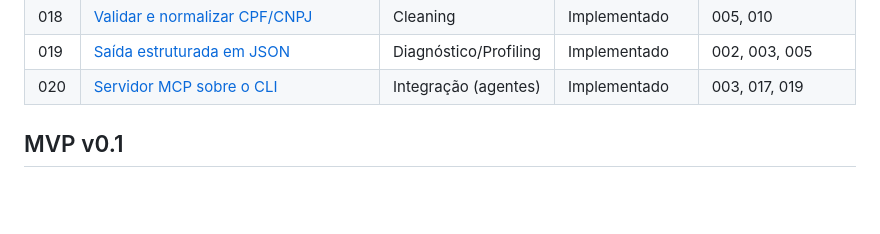
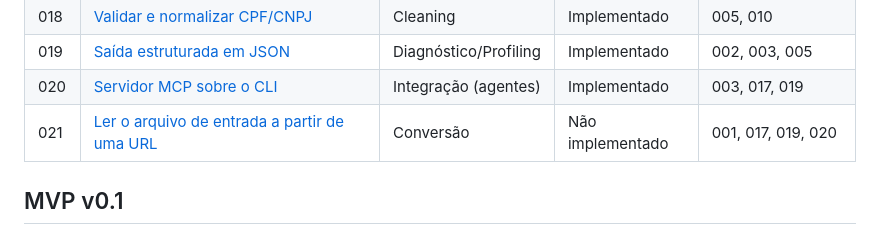
Before and after one commit to wvcode/cli-python, a Markdown page: specs/README.md, the part around the change. Drawn GitHub-style; blank space fills up the shorter version.

Commit message:
feat: add spec to support for reading input files from URLs

```diff
--- a/specs/README.md
+++ b/specs/README.md
@@ -24,6 +24,7 @@ Uma spec por user story, derivadas de [ideia.md](ideia.md), na ordem sugerida de
 | 018 | [Validar e normalizar CPF/CNPJ](018-cpf-cnpj-validacao.md) | Cleaning | Implementado | 005, 010 |
 | 019 | [Saída estruturada em JSON](019-saida-json.md) | Diagnóstico/Profiling | Implementado | 002, 003, 005 |
 | 020 | [Servidor MCP sobre o CLI](020-mcp-server.md) | Integração (agentes) | Implementado | 003, 017, 019 |
+| 021 | [Ler o arquivo de entrada a partir de uma URL](021-leitura-via-url.md) | Conversão | Não implementado | 001, 017, 019, 020 |
 
 ## MVP v0.1
 
```
Also changed, not shown: specs/021-leitura-via-url.md (added, +133 -0 lines), specs/backlog-novas-features.md (+7 -0 lines).
